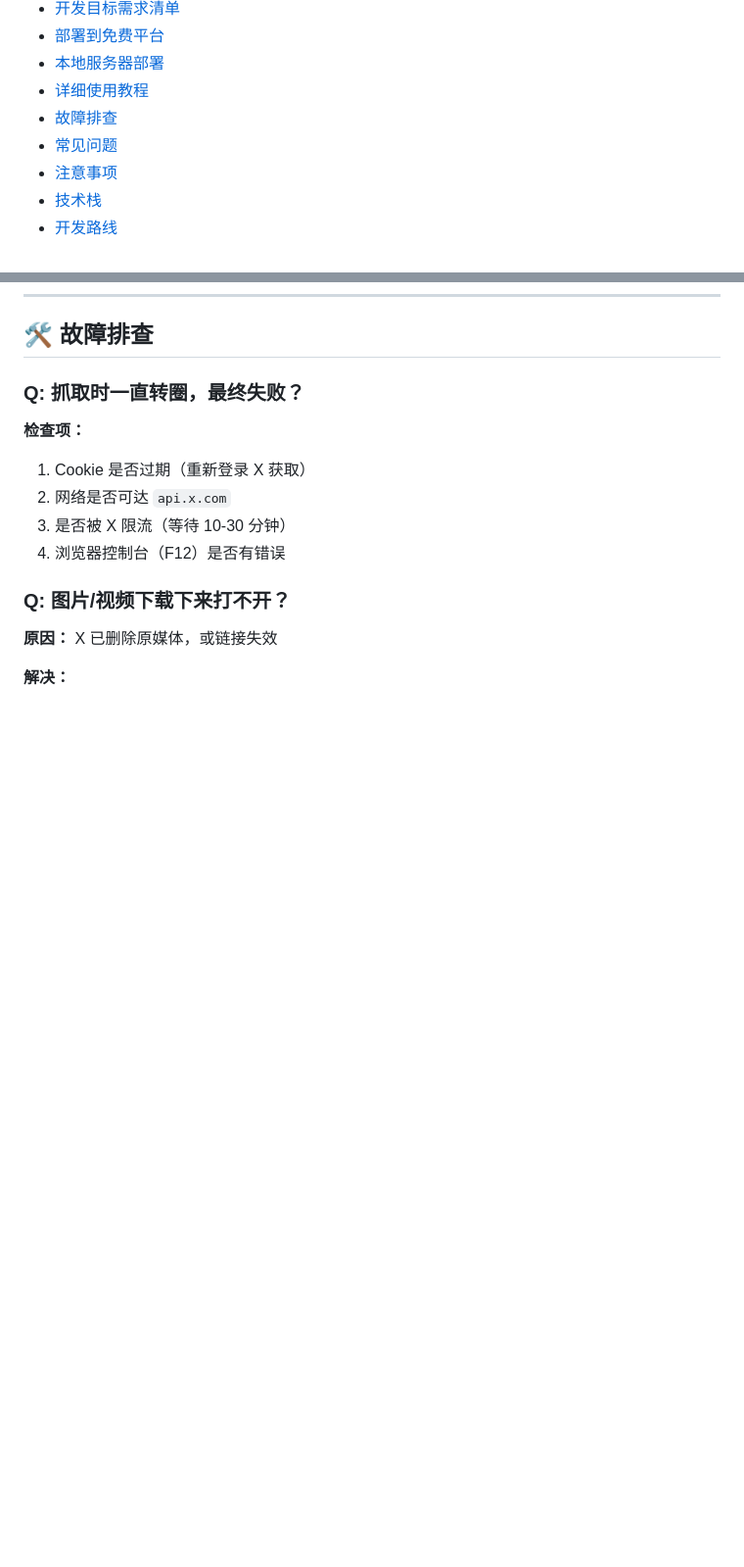
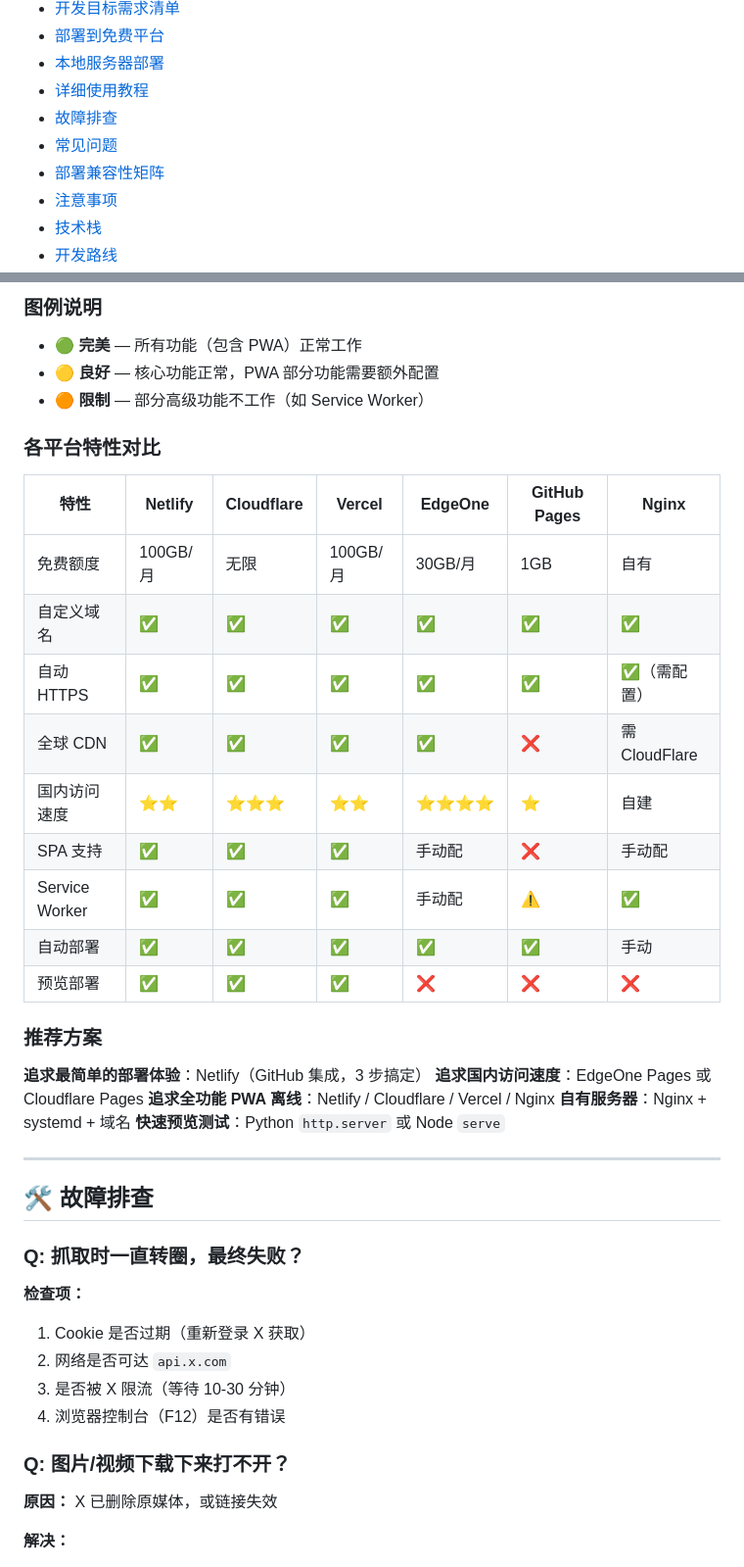
Before and after one commit to Geek0ne/X-Media-Downloader, a Markdown page: README.md, 2 parts joined by grey strips. Shown at 98% size. Drawn GitHub-style; blank space fills up the shorter version.

Commit message:
docs: 添加部署兼容性矩阵章节
新增内容：
- 17 个平台兼容性表（公网 + 本地）
- 兼容性图例说明（完美/良好/限制）
- 6 个平台特性对比（Netlify/CF/Vercel/EdgeOne/GHP/Nginx）
- 5 种部署推荐方案
- 同步更新目录

```diff
--- a/README.md
+++ b/README.md
@@ -20,6 +20,7 @@
 - [详细使用教程](#详细使用教程)
 - [故障排查](#故障排查)
 - [常见问题](#常见问题)
+- [部署兼容性矩阵](#部署兼容性矩阵)
 - [注意事项](#注意事项)
 - [技术栈](#技术栈)
 - [开发路线](#开发路线)
@@ -878,3 +902,33 @@ server {
+### 图例说明
+
+- 🟢 **完美** — 所有功能（包含 PWA）正常工作
+- 🟡 **良好** — 核心功能正常，PWA 部分功能需要额外配置
+- 🟠 **限制** — 部分高级功能不工作（如 Service Worker）
+
+### 各平台特性对比
+
+| 特性 | Netlify | Cloudflare | Vercel | EdgeOne | GitHub Pages | Nginx |
+|------|---------|------------|--------|---------|--------------|-------|
+| 免费额度 | 100GB/月 | 无限 | 100GB/月 | 30GB/月 | 1GB | 自有 |
+| 自定义域名 | ✅ | ✅ | ✅ | ✅ | ✅ | ✅ |
+| 自动 HTTPS | ✅ | ✅ | ✅ | ✅ | ✅ | ✅（需配置）|
+| 全球 CDN | ✅ | ✅ | ✅ | ✅ | ❌ | 需 CloudFlare |
+| 国内访问速度 | ⭐⭐ | ⭐⭐⭐ | ⭐⭐ | ⭐⭐⭐⭐ | ⭐ | 自建 |
+| SPA 支持 | ✅ | ✅ | ✅ | 手动配 | ❌ | 手动配 |
+| Service Worker | ✅ | ✅ | ✅ | 手动配 | ⚠️ | ✅ |
+| 自动部署 | ✅ | ✅ | ✅ | ✅ | ✅ | 手动 |
+| 预览部署 | ✅ | ✅ | ✅ | ❌ | ❌ | ❌ |
+
+### 推荐方案
+
+**追求最简单的部署体验**：Netlify（GitHub 集成，3 步搞定）
+**追求国内访问速度**：EdgeOne Pages 或 Cloudflare Pages
+**追求全功能 PWA 离线**：Netlify / Cloudflare / Vercel / Nginx
+**自有服务器**：Nginx + systemd + 域名
+**快速预览测试**：Python `http.server` 或 Node `serve`
+
+---
+
 ## 🛠️ 故障排查
 
 ### Q: 抓取时一直转圈，最终失败？
```
Also changed, not shown: other parts of README.md (+23 -0 lines).
